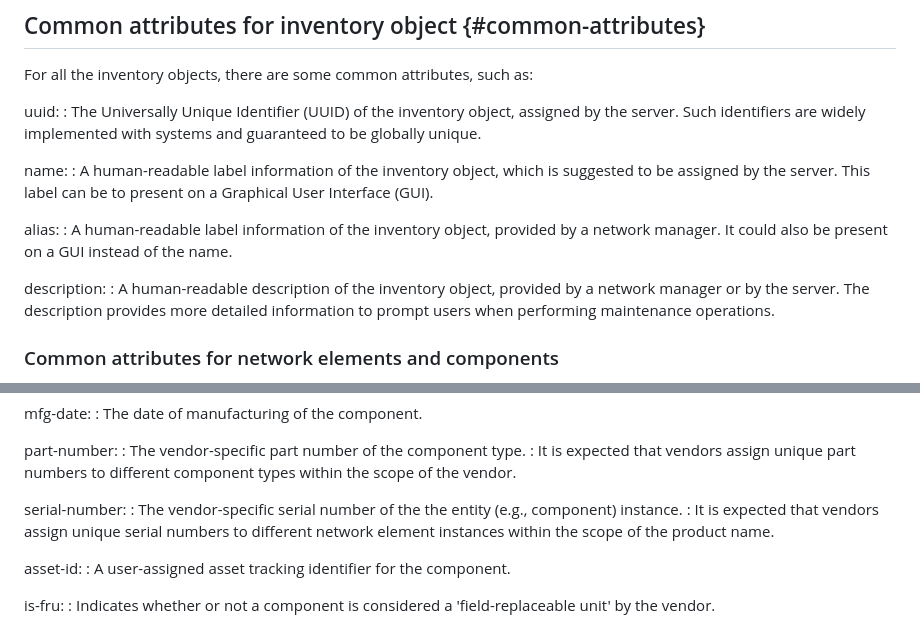
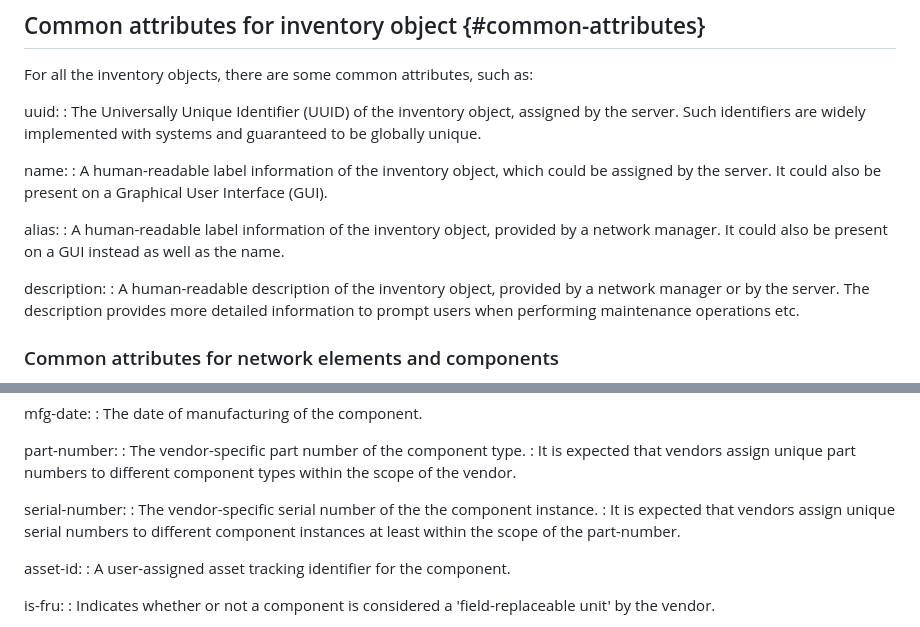
Before and after one commit to ietf-ivy-wg/network-inventory-yang, a Markdown page: draft-ietf-ivy-network-inventory-yang.md, 2 parts joined by grey strips. GitHub-like rendering.

Commit message:
Apply suggestions from code review
**[2025-10-08 Base Network Inventory weekly call](https://github.com/ietf-ivy-wg/network-inventory-yang/wiki/minutes-2025-10-08)**

Comments resolution agreed during the call

```diff
--- a/draft-ietf-ivy-network-inventory-yang.md
+++ b/draft-ietf-ivy-network-inventory-yang.md
@@ -295,13 +295,13 @@ uuid:
 : The Universally Unique Identifier (UUID) of the inventory object, assigned by the server. Such identifiers are widely implemented with systems and guaranteed to be globally unique.
 
 name:
-: A human-readable label information of the inventory object, which is suggested to be assigned by the server. This label can be to present on a Graphical User Interface (GUI).
+: A human-readable label information of the inventory object, which could be assigned by the server. It could also be present on a Graphical User Interface (GUI).
 
 alias:
-: A human-readable label information of the inventory object, provided by a network manager. It could also be present on a GUI instead of the name.
+: A human-readable label information of the inventory object, provided by a network manager. It could also be present on a GUI instead as well as the name.
 
 description:
-: A human-readable description of the inventory object, provided by a network manager or by the server. The description provides more detailed information to prompt users when performing maintenance operations.
+: A human-readable description of the inventory object, provided by a network manager or by the server. The description provides more detailed information to prompt users when performing maintenance operations etc.
 
 ### Common attributes for network elements and components
 
@@ -354,8 +354,8 @@ part-number:
 : It is expected that vendors assign unique part numbers to different component types within the scope of the vendor.
 
 serial-number:
-: The vendor-specific serial number of the the entity (e.g., component) instance.
-: It is expected that vendors assign unique serial numbers to different network element instances within the scope of the product name.
+: The vendor-specific serial number of the the component instance.
+: It is expected that vendors assign unique serial numbers to different component instances at least within the scope of the part-number.
 
 asset-id:
 : A user-assigned asset tracking identifier for the component.
```
